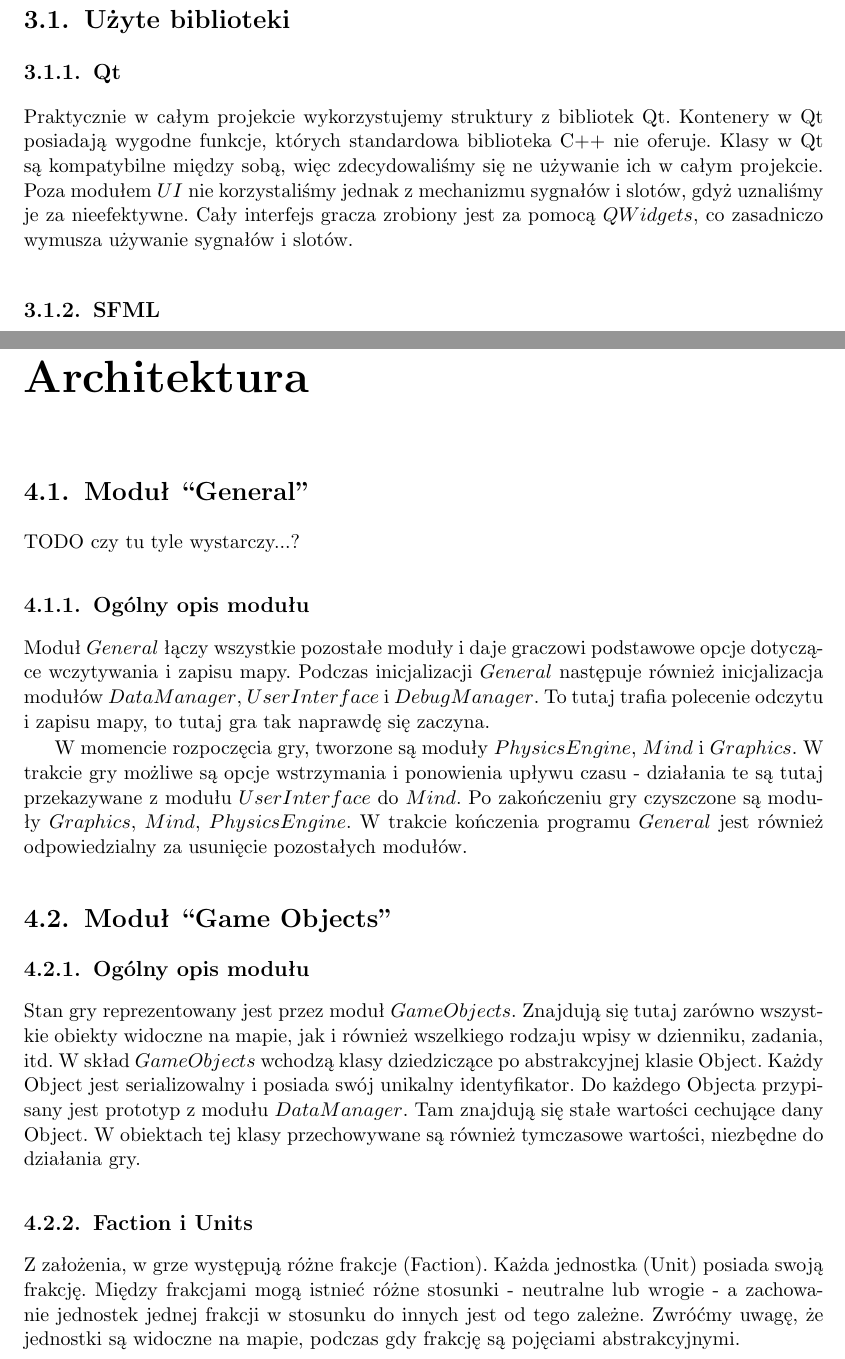
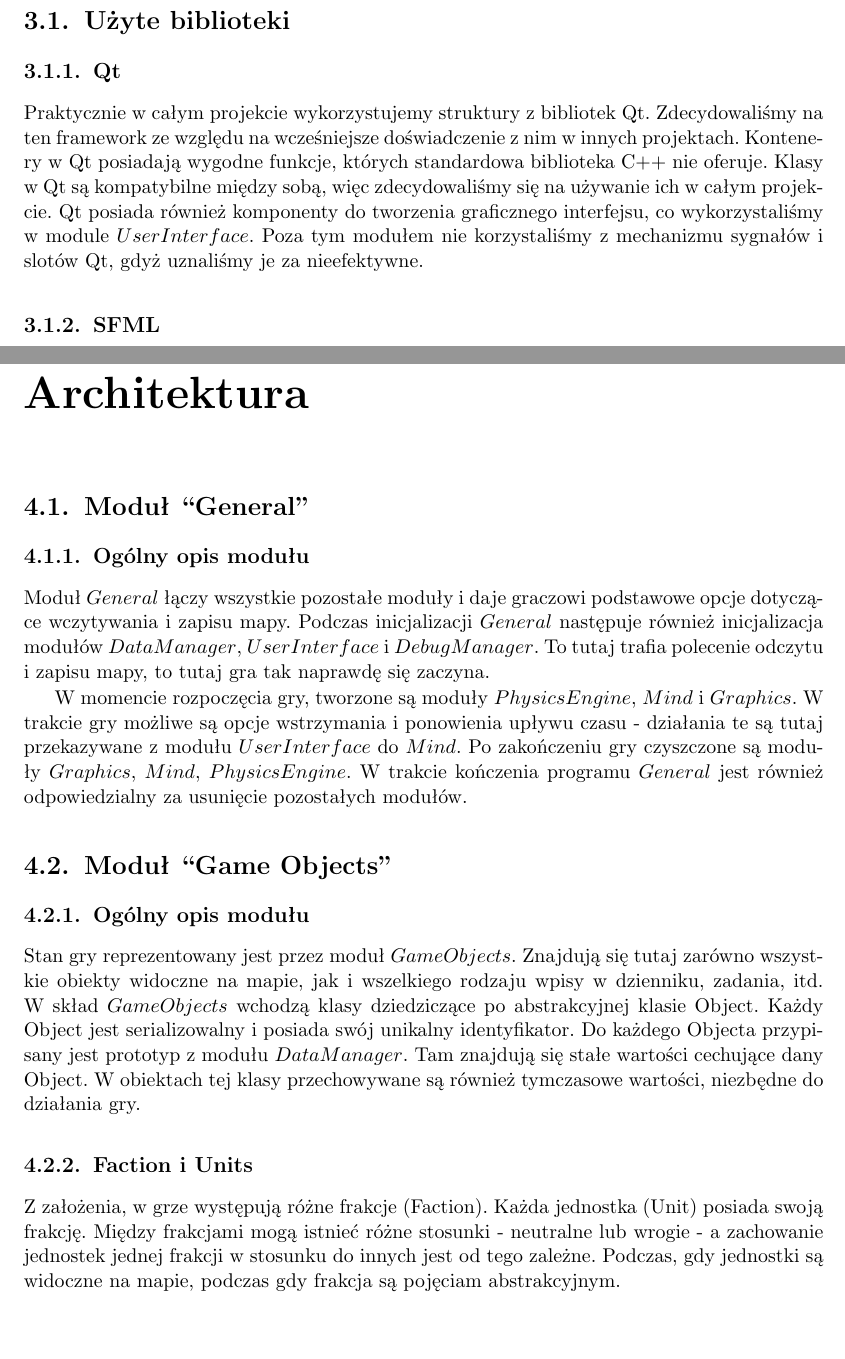
Before and after one commit to Tommalla/ZPP, a LaTeX thesis (BuriedSecret.tex): two parts of pages 17 and 19 of 45, joined at a grey line, cut so that both start at the same text, the shorter picture padded with empty space. Compiled offline with pdfLaTeX.

Commit message:
Wprowadzone poprawki do opisu Qt.

```diff
--- a/BuriedSecret.tex
+++ b/BuriedSecret.tex
@@ -256,11 +256,12 @@ techniczne aspekty realizacji projektu, uzyskane rezultaty i wnioski z naszej ro
   \section{Użyte biblioteki}
 %   Analiza dlaczego te a nie inne (może tu, może dla każdej biblioteki porównanie z konkurencją)
     \subsection{Qt}
-    Praktycznie w całym projekcie wykorzystujemy struktury z bibliotek Qt. Kontenery w Qt posiadają wygodne funkcje,
-    których standardowa biblioteka C++ nie oferuje. Klasy w Qt są kompatybilne między sobą, więc zdecydowaliśmy się ne
-    używanie ich w całym projekcie. Poza modułem $UI$ nie korzystaliśmy jednak z mechanizmu sygnałów i slotów, gdyż
-    uznaliśmy je za nieefektywne. Cały interfejs gracza zrobiony jest za pomocą $QWidgets$, co zasadniczo wymusza
-    używanie sygnałów i slotów.
+    Praktycznie w całym projekcie wykorzystujemy struktury z bibliotek Qt. Zdecydowaliśmy na ten framework ze względu
+    na wcześniejsze doświadczenie z nim w innych projektach. Kontenery w Qt posiadają wygodne funkcje, których
+    standardowa biblioteka C++ nie oferuje.
+    Klasy w Qt są kompatybilne między sobą, więc zdecydowaliśmy się na używanie ich w całym projekcie.
+    Qt posiada również komponenty do tworzenia graficznego interfejsu, co wykorzystaliśmy w module $UserInterface$.
+    Poza tym modułem nie korzystaliśmy z mechanizmu sygnałów i slotów Qt, gdyż uznaliśmy je za nieefektywne.
 
     \subsection{SFML}
     Do wyświetlania grafiki w naszym projekcie używamy biblioteki SFML (Simple and Fast Multimedia Library) w wersji
@@ -286,7 +287,6 @@ techniczne aspekty realizacji projektu, uzyskane rezultaty i wnioski z naszej ro
 \chapter{Architektura}
 % tutaj dane, formaty, diagram klas, algorytmy, moduły
   \section{Moduł ``General''}
-    TODO czy tu tyle wystarczy...?
     \subsection{Ogólny opis modułu}
       Moduł $General$ łączy wszystkie pozostałe moduły i daje graczowi podstawowe opcje dotyczące wczytywania i zapisu
       mapy. Podczas inicjalizacji $General$ następuje również inicjalizacja modułów $DataManager$, $UserInterface$ i
@@ -300,7 +300,7 @@ techniczne aspekty realizacji projektu, uzyskane rezultaty i wnioski z naszej ro
   \section{Moduł ``Game Objects''}
     \subsection{Ogólny opis modułu}
       Stan gry reprezentowany jest przez moduł $GameObjects$. Znajdują się tutaj zarówno wszystkie obiekty widoczne na
-      mapie, jak i również wszelkiego rodzaju wpisy w dzienniku, zadania, itd. W skład $GameObjects$ wchodzą klasy
+      mapie, jak i wszelkiego rodzaju wpisy w dzienniku, zadania, itd. W skład $GameObjects$ wchodzą klasy
       dziedziczące po abstrakcyjnej klasie Object. Każdy Object jest serializowalny i posiada swój unikalny
       identyfikator. Do każdego Objecta przypisany jest prototyp z modułu $DataManager$. Tam znajdują się stałe
       wartości cechujące dany Object. W obiektach tej klasy przechowywane są również tymczasowe wartości, niezbędne
@@ -309,8 +309,8 @@ techniczne aspekty realizacji projektu, uzyskane rezultaty i wnioski z naszej ro
     \subsection{Faction i Units}
       Z założenia, w grze występują różne frakcje (Faction). Każda jednostka (Unit) posiada swoją frakcję. Między
       frakcjami mogą istnieć różne stosunki - neutralne lub wrogie - a zachowanie jednostek jednej frakcji w stosunku
-      do innych jest od tego zależne. Zwróćmy uwagę, że jednostki są widoczne na mapie, podczas gdy frakcję są
-      pojęciami abstrakcyjnymi.
+      do innych jest od tego zależne. Podczas, gdy jednostki są widoczne na mapie, podczas gdy frakcja są
+      pojęciam abstrakcyjnym.
 
       Jednostki i frakcje posiadają swoje ekwipunki (Equipment). Każdy Unit posiada swoje statystyki, takie jak
       szybkość poruszania się, celność strzału, czy liczba punktów zdrowia. Z kolei Faction przechowuje ilość
```
Also changed, not shown: BuriedSecret.tex (7 more changed lines).
